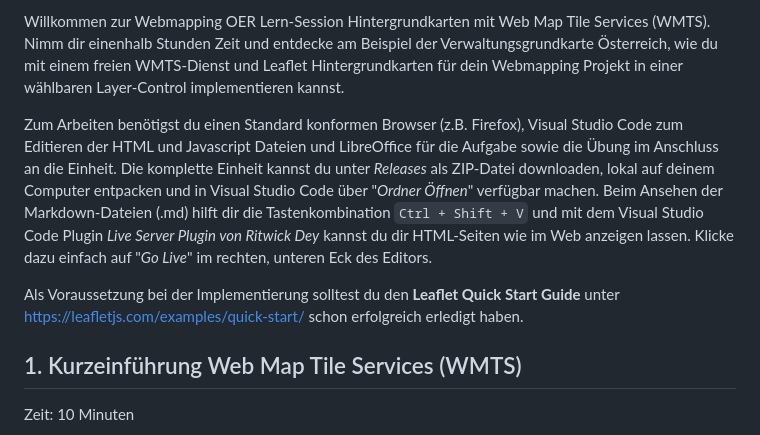
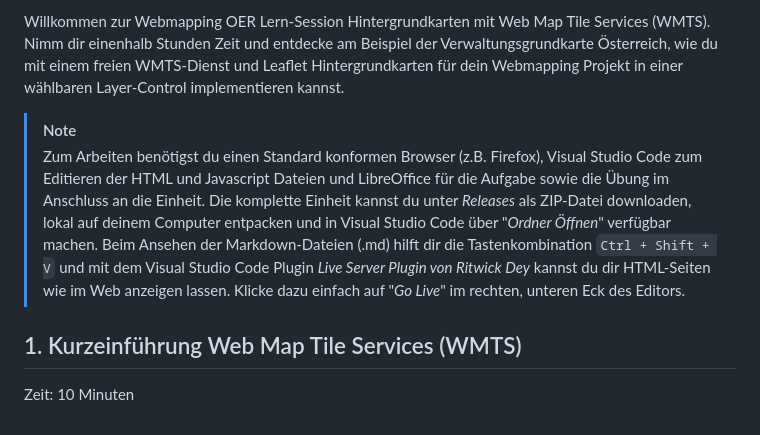
Before and after one commit to webmapping-oer/wmts, a Markdown page: README.md, the part around the change. Drawn GitHub-style.

Commit message:
format software and usage hints as NOTE

```diff
--- a/README.md
+++ b/README.md
@@ -6,9 +6,8 @@
 
 Willkommen zur Webmapping OER Lern-Session Hintergrundkarten mit Web Map Tile Services (WMTS). Nimm dir einenhalb Stunden Zeit und entdecke am Beispiel der Verwaltungsgrundkarte Österreich, wie du mit einem freien WMTS-Dienst und Leaflet Hintergrundkarten für dein Webmapping Projekt in einer wählbaren Layer-Control implementieren kannst.
 
-Zum Arbeiten benötigst du einen Standard konformen Browser (z.B. Firefox), Visual Studio Code zum Editieren der HTML und Javascript Dateien und LibreOffice für die Aufgabe sowie die Übung im Anschluss an die Einheit. Die komplette Einheit kannst du unter *Releases* als ZIP-Datei downloaden, lokal auf deinem Computer entpacken und in Visual Studio Code über "*Ordner Öffnen*" verfügbar machen. Beim Ansehen der Markdown-Dateien (.md) hilft dir die Tastenkombination `Ctrl + Shift + V` und mit dem Visual Studio Code Plugin *Live Server Plugin von Ritwick Dey* kannst du dir HTML-Seiten wie im Web anzeigen lassen. Klicke dazu einfach auf "*Go Live*" im rechten, unteren Eck des Editors.
-
-Als Voraussetzung bei der Implementierung solltest du den **Leaflet Quick Start Guide** unter <https://leafletjs.com/examples/quick-start/> schon erfolgreich erledigt haben.
+> [!NOTE]
+> Zum Arbeiten benötigst du einen Standard konformen Browser (z.B. Firefox), Visual Studio Code zum Editieren der HTML und Javascript Dateien und LibreOffice für die Aufgabe sowie die Übung im Anschluss an die Einheit. Die komplette Einheit kannst du unter *Releases* als ZIP-Datei downloaden, lokal auf deinem Computer entpacken und in Visual Studio Code über "*Ordner Öffnen*" verfügbar machen. Beim Ansehen der Markdown-Dateien (.md) hilft dir die Tastenkombination `Ctrl + Shift + V` und mit dem Visual Studio Code Plugin *Live Server Plugin von Ritwick Dey* kannst du dir HTML-Seiten wie im Web anzeigen lassen. Klicke dazu einfach auf "*Go Live*" im rechten, unteren Eck des Editors.
 
 ## 1. Kurzeinführung Web Map Tile Services (WMTS)
 
```
